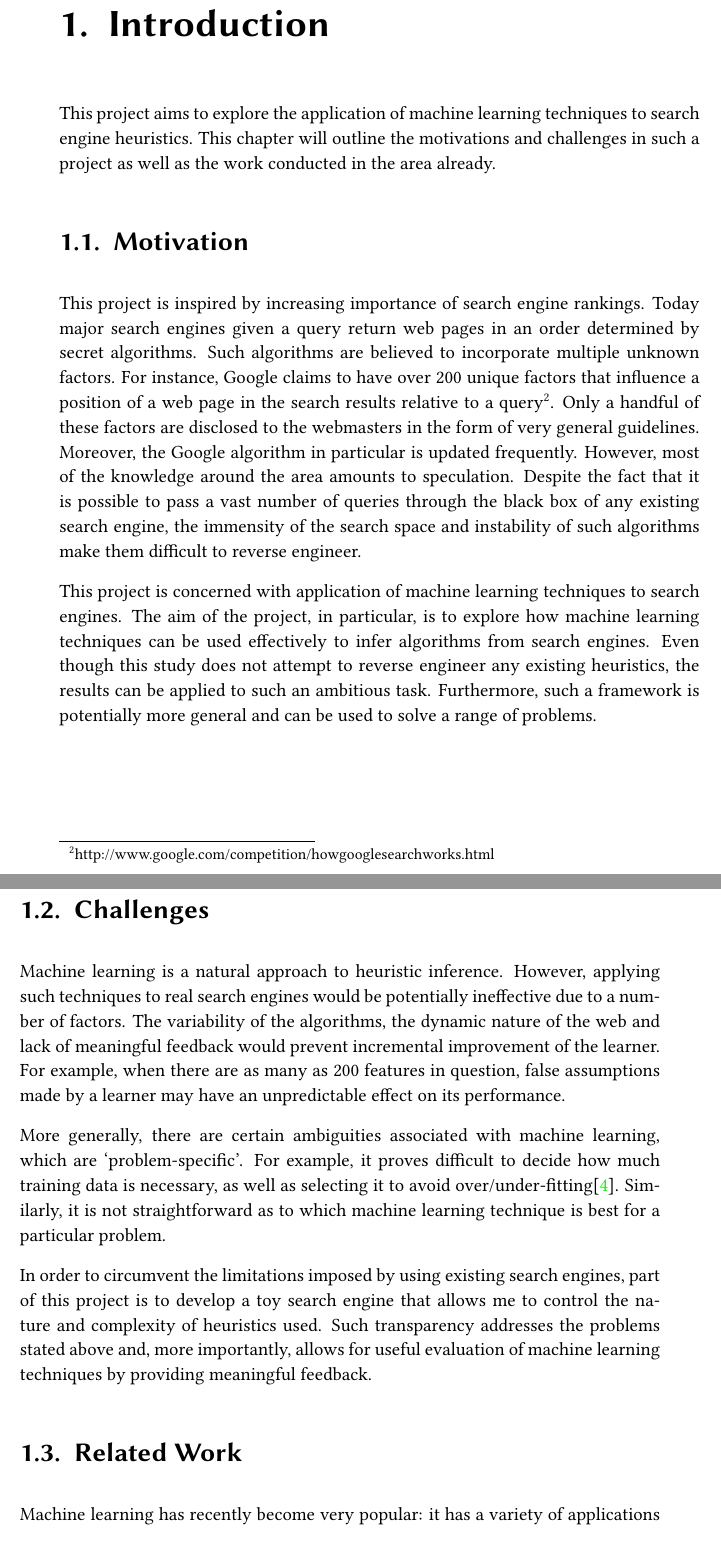
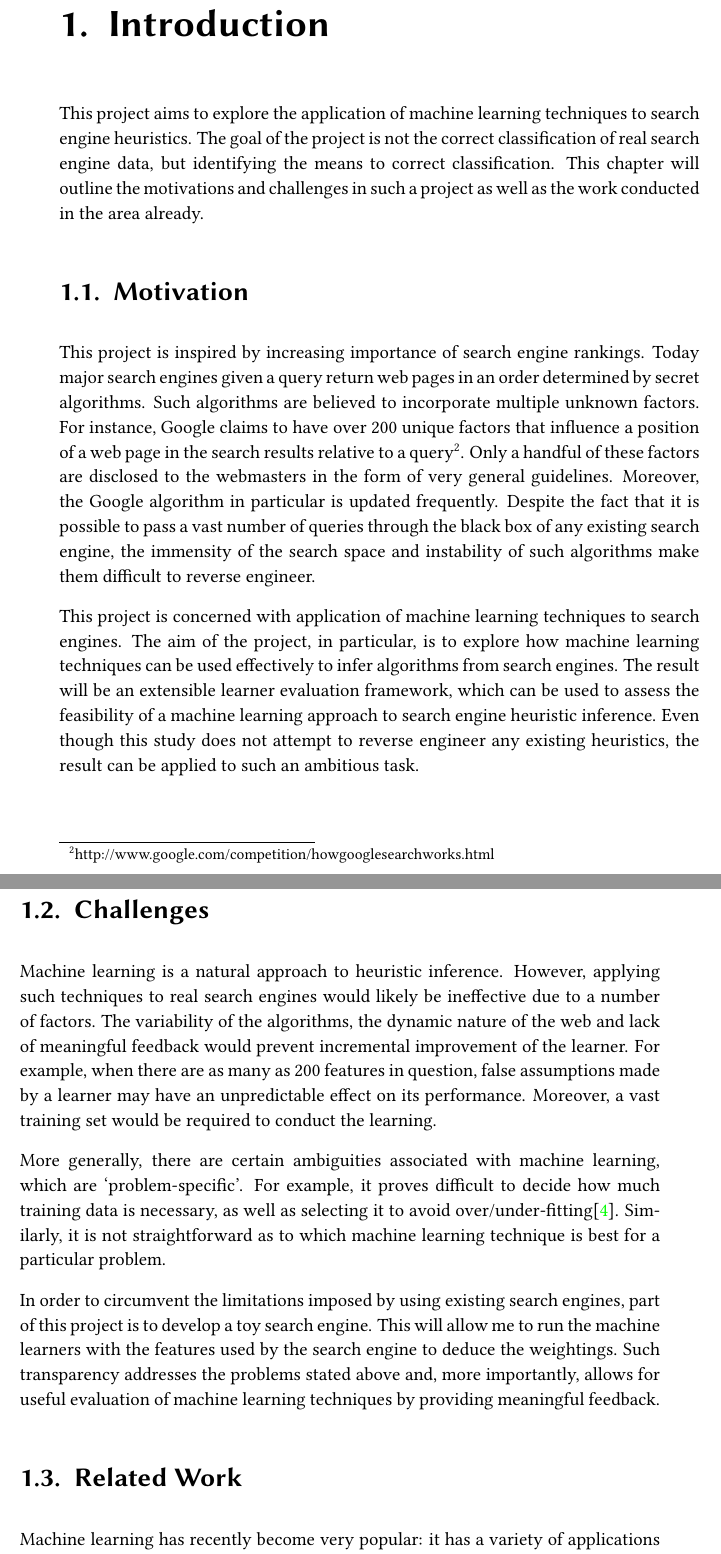
Before and after one commit to kp368/Dissertation-Project, a LaTeX thesis (Proposal/demodiss/disser.tex): two parts of pages 9 and 10 of 73, joined at a grey line, cut so that both start at the same text. Compiled offline with pdfLaTeX.

Commit message:
Introduction Johned

```diff
--- a/Proposal/demodiss/disser.tex
+++ b/Proposal/demodiss/disser.tex
@@ -135,8 +135,10 @@ extent for a comparable purpose.
 
 \chapter{Introduction}
 This project aims to explore the application of machine learning techniques to search
-engine heuristics. This chapter will outline the motivations and challenges in such a
-project as well as the work conducted in the area already.
+engine heuristics. The goal of the project is not the correct classification of real
+search engine data, but identifying the means to correct classification. This chapter will
+outline the motivations and challenges in such a project as well as the work conducted in
+the area already.
 
 \section{Motivation}
 This project is inspired by increasing importance of search engine rankings.
@@ -147,28 +149,28 @@ For instance, Google claims to have over 200 unique factors that influence a
 position of a web page in the search results relative to a query\footnote{http://www.google.com/competition/howgooglesearchworks.html}. Only
 a handful of these factors are disclosed to the webmasters  in the form of very
 general guidelines. Moreover, the Google algorithm in particular is updated
-frequently. However, most of the knowledge around the area amounts to
-speculation. Despite the fact that it is possible to pass a vast number of
+frequently.
+Despite the fact that it is possible to pass a vast number of
 queries through the black box of any existing search engine, the immensity of
 the search space and instability of such algorithms make them difficult to
 reverse engineer.
 
-This project is concerned with application of machine learning techniques to
-search engines. The aim of the project, in particular,  is to explore how
-machine learning techniques can be used effectively to infer algorithms from
-search engines.
-Even though this study does not attempt to reverse engineer any existing
-heuristics, the results can be applied to such an ambitious task.
-Furthermore, such a framework is potentially more general and can be used to solve a
-range of problems.
+This project is concerned with application of machine learning techniques to search
+engines. The aim of the project, in particular, is to explore how machine learning
+techniques can be used effectively to infer algorithms from search engines. The result
+will be an extensible learner evaluation framework, which can be used to assess the
+feasibility of a machine learning approach to search engine heuristic inference.  Even
+though this study does not attempt to reverse engineer any existing heuristics, the result
+can be applied to such an ambitious task.
 
 \section{Challenges}
 Machine learning is a natural approach to heuristic inference. However, applying such
-techniques to real search engines would be potentially ineffective due to a number of
+techniques to real search engines would likely be ineffective due to a number of
 factors. The variability of the  algorithms, the dynamic nature of the web and lack of
 meaningful feedback would prevent incremental improvement of the learner. For example,
 when there are as many as 200 features in question, false assumptions made by a learner
-may have an unpredictable effect on its performance.
+may have an unpredictable effect on its performance. Moreover, a vast training set would
+be required to conduct the learning.
 
 More generally, there are certain ambiguities associated with machine learning, which are
 `problem-specific'. For example, it proves difficult to decide how much training data is
@@ -176,11 +178,11 @@ necessary, as well as selecting it to avoid over/under-fitting\cite{domingos}. S
 it is not straightforward as to which machine learning technique is best for a particular
 problem.
 
-In order to circumvent the limitations imposed by using existing search engines,
-part of this project is to develop a toy search engine that allows me to control
-the nature and complexity of heuristics used. Such transparency addresses the
-problems stated above and, more importantly,  allows for useful evaluation of
-machine learning techniques by providing meaningful feedback.
+In order to circumvent the limitations imposed by using existing search engines, part of
+this project is to develop a toy search engine. This will allow me to run the machine
+learners with the features used by the search engine to deduce the weightings. Such
+transparency addresses the problems stated above and, more importantly, allows for useful
+evaluation of machine learning techniques by providing meaningful feedback.
 
 \section{Related Work}
 Machine learning has recently become very popular: it has a variety of applications among
```
Also changed, not shown: Proposal/demodiss/disser.pdf, Proposal/demodiss/disser.tex (2 more changed lines).
